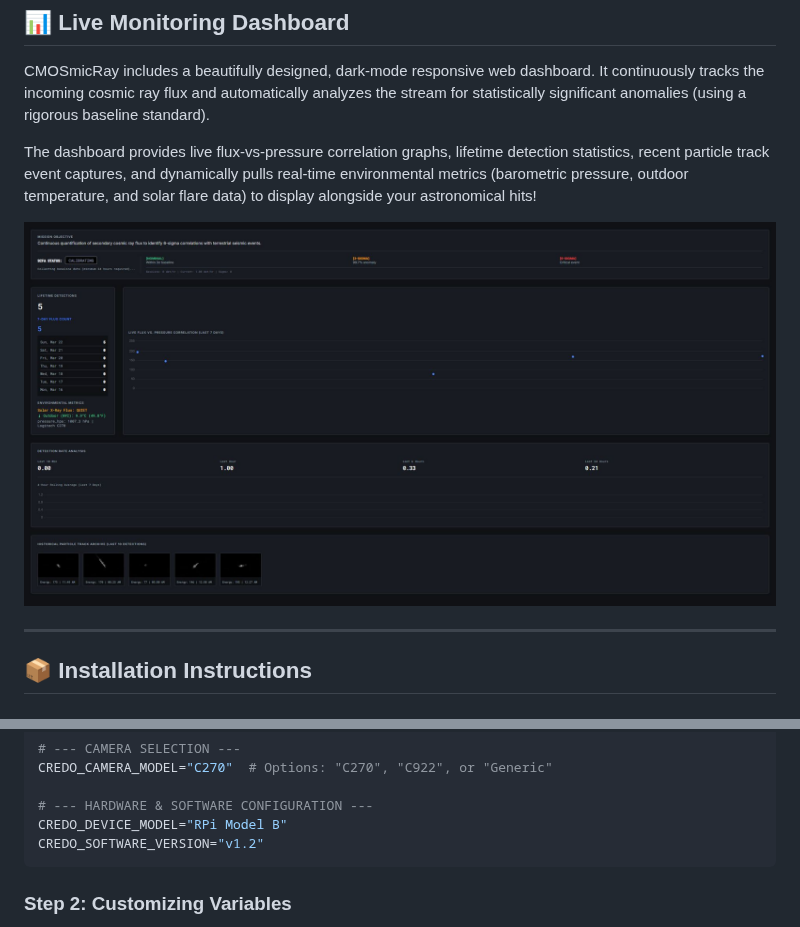
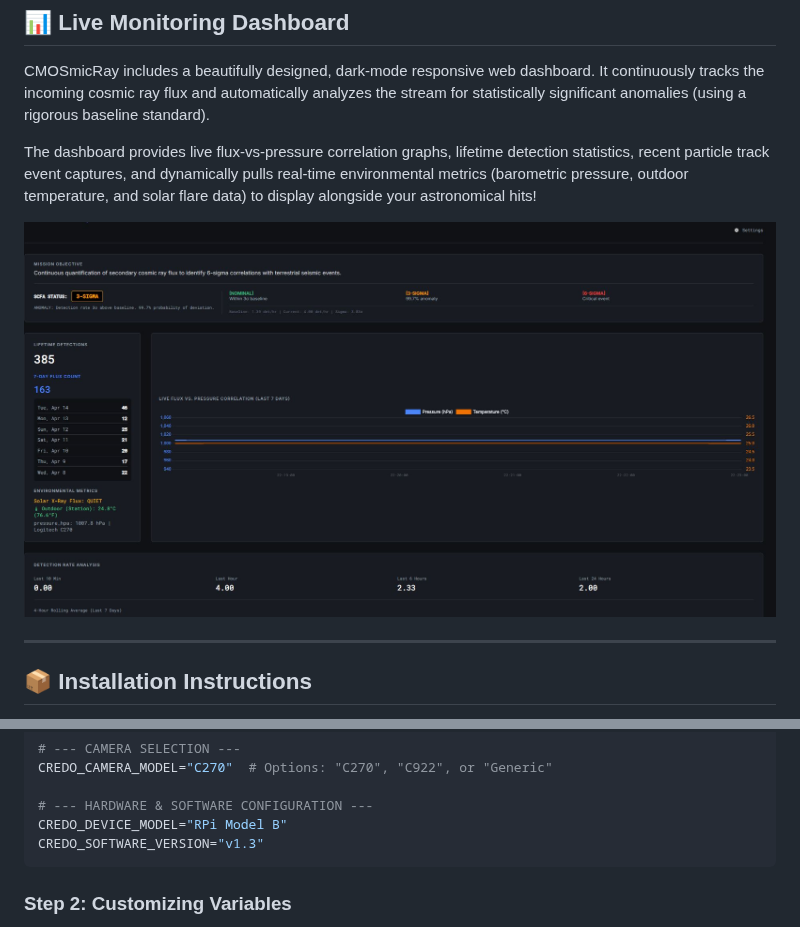
Before and after one commit to credo-science/credo-cmosmicray-raspberry-pi-model-b, a Markdown page: README.md, 2 parts joined by grey strips. Drawn GitHub-style; pictures changed too: monitor_dashboard.JPG.

````diff
--- a/README.md
+++ b/README.md
@@ -93,7 +93,7 @@ CREDO_CAMERA_MODEL="C270"  # Options: "C270", "C922", or "Generic"
 
 # --- HARDWARE & SOFTWARE CONFIGURATION ---
 CREDO_DEVICE_MODEL="RPi Model B"
-CREDO_SOFTWARE_VERSION="v1.2"
+CREDO_SOFTWARE_VERSION="v1.3"
 ```
 
 ### Step 2: Customizing Variables
````
Also changed, not shown: CHANGELOG.md (+11 -0 lines), 2 other files.
